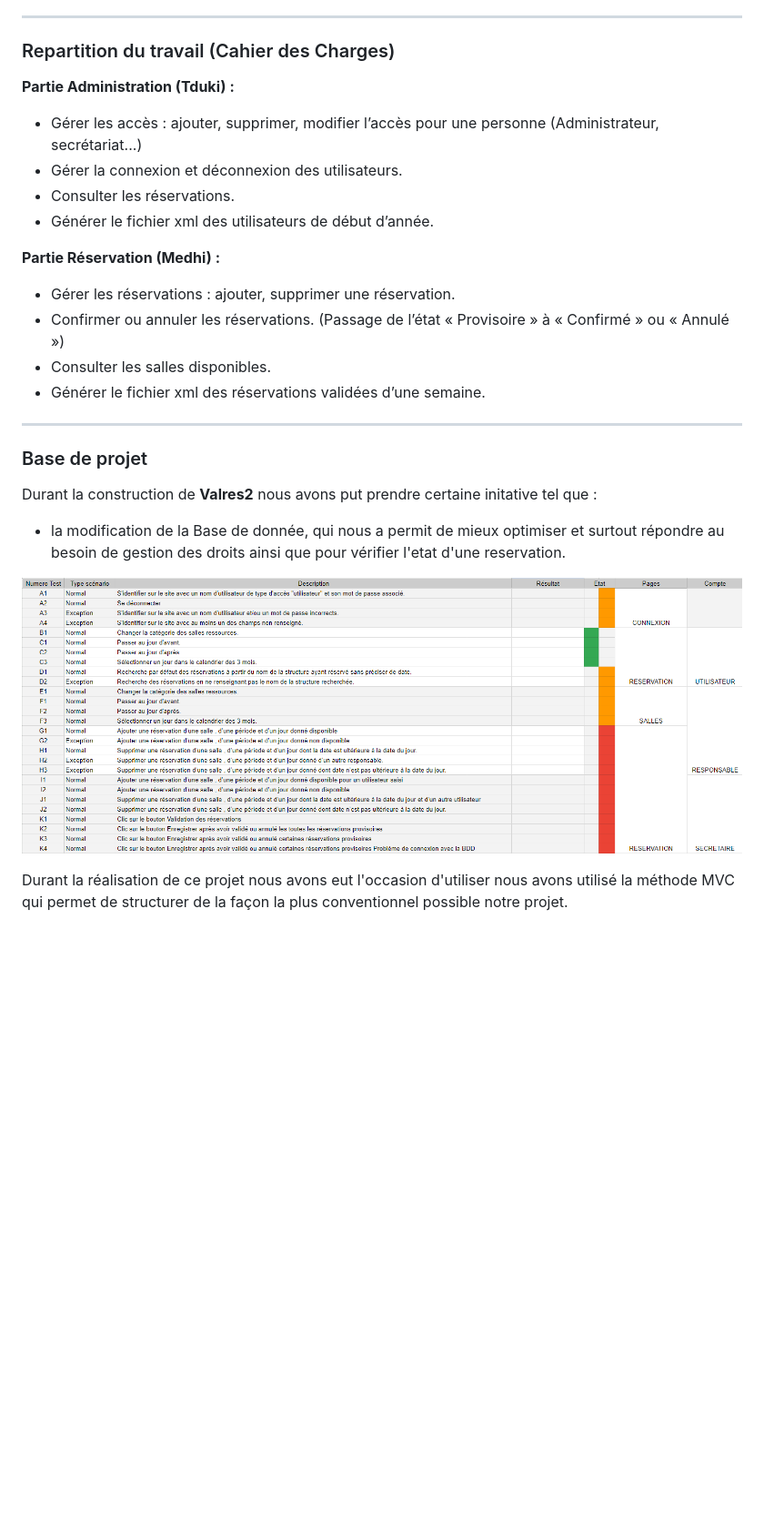
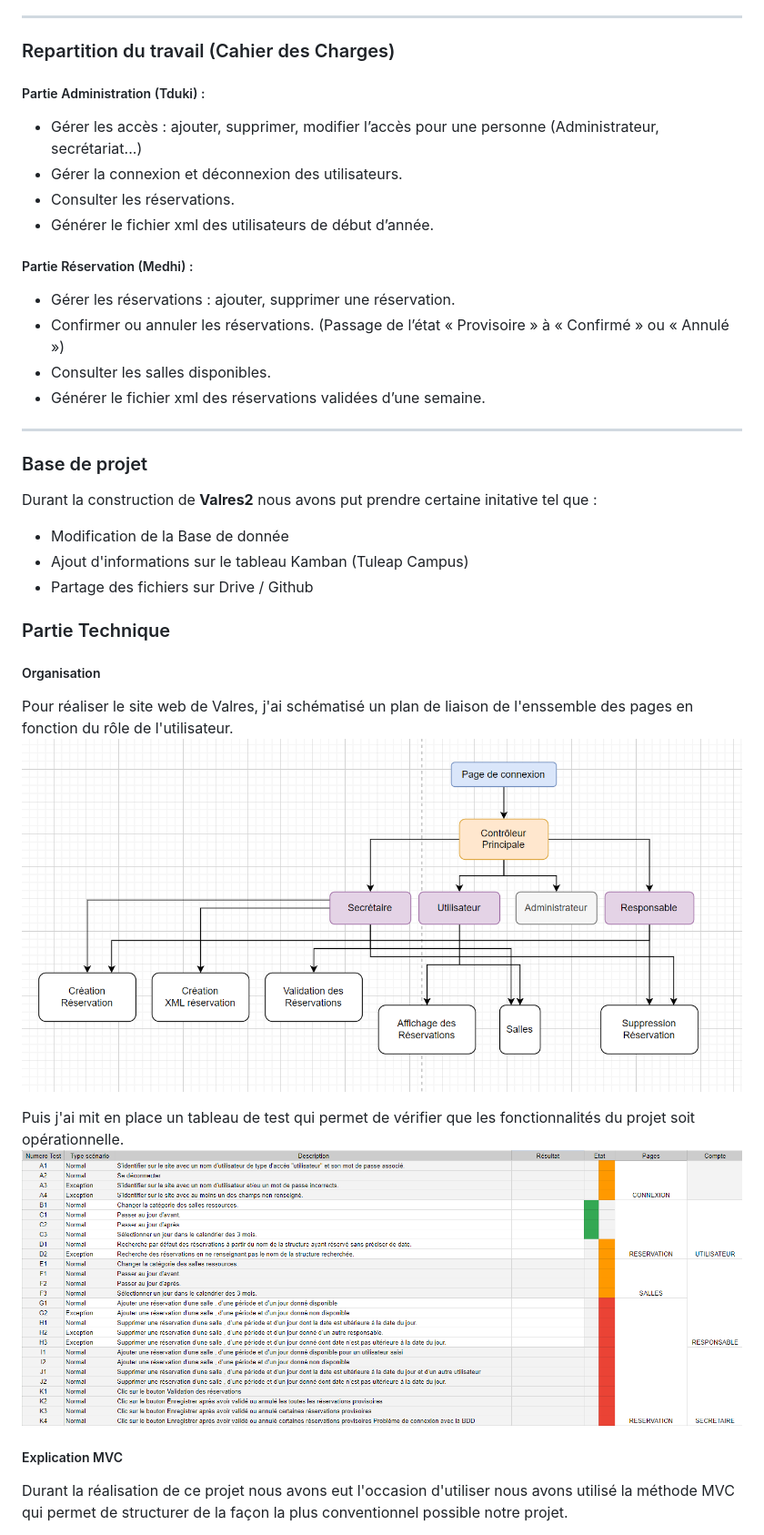
Before and after one commit to medhidev/Valres2, a Markdown page: README.md, the part around the change printed below. Shown: that part at 91% size. GitHub-like rendering; pictures changed too: doc/schema_io.png (added); blank space fills up the shorter version.

```diff
--- a/README.md
+++ b/README.md
@@ -32,14 +32,13 @@ __source :__
 
 ---
 ### Repartition du travail (Cahier des Charges)
-__Partie Administration (Tduki) :__
-* Gérer les accès : ajouter, supprimer, modifier l’accès pour une personne (Administrateur,
-secrétariat...)
+##### Partie Administration (Tduki) :
+* Gérer les accès : ajouter, supprimer, modifier l’accès pour une personne (Administrateur, secrétariat...)
 * Gérer la connexion et déconnexion des utilisateurs.
 * Consulter les réservations.
 * Générer le fichier xml des utilisateurs de début d’année.
 
-__Partie Réservation (Medhi) :__
+##### Partie Réservation (Medhi) :
 * Gérer les réservations : ajouter, supprimer une réservation.
 * Confirmer ou annuler les réservations. (Passage de l’état « Provisoire » à « Confirmé » ou
 « Annulé »)
@@ -49,11 +48,19 @@ __Partie Réservation (Medhi) :__
 
 ### Base de projet
 Durant la construction de **Valres2** nous avons put prendre certaine initative tel que :
-* la modification de la Base de donnée, qui nous a permit de mieux optimiser et surtout répondre au besoin
-de gestion des droits ainsi que pour vérifier l'etat d'une reservation.
+* Modification de la Base de donnée
+* Ajout d'informations sur le tableau Kamban (Tuleap Campus)
+* Partage des fichiers sur Drive / Github
 
-![image des test de validation du projet](image/test_validation.png)
+### Partie Technique
+##### Organisation
+Pour réaliser le site web de Valres, j'ai schématisé un plan de liaison de l'enssemble des pages en fonction du rôle de l'utilisateur.
+![image de liaison des permission](doc/schema_io.png)
 
+Puis j'ai mit en place un tableau de test qui permet de vérifier que les fonctionnalités du projet soit opérationnelle.
+![image des test de validation du projet](doc/test_validation.png)
+
+##### Explication MVC
 Durant la réalisation de ce projet nous avons eut l'occasion d'utiliser nous avons utilisé la méthode MVC qui permet de structurer de la façon la plus conventionnel possible notre projet.
 
 * Model → Contient les script qui permettent la liaison vers la BDD
```
Also changed, not shown: other parts of README.md (+6 -6 lines), doc/test_validation.png (renamed from image/test_validation.png).
